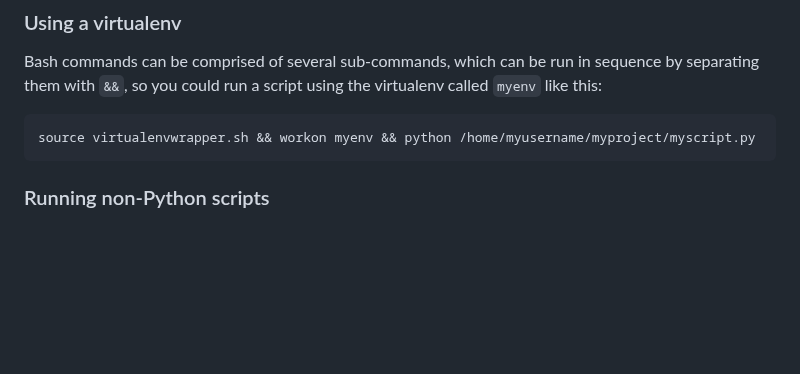
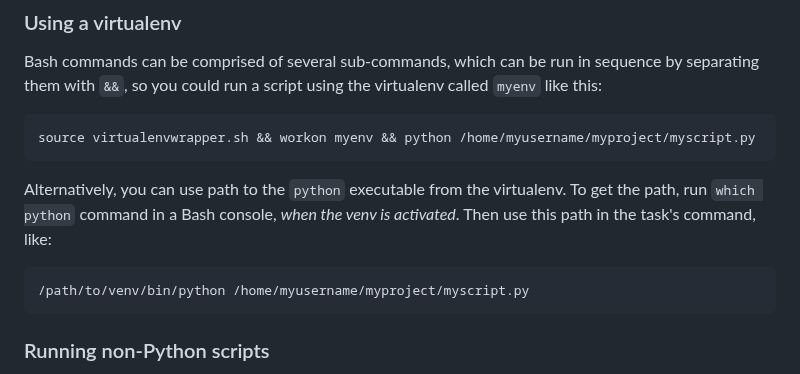
Before and after one commit to pythonanywhere/help_pages, a Markdown page: articles/ScheduledTasks.md, the part around the change. Rendered like a GitHub page; blank space fills up the shorter version.

Commit message:
Scheduled tasks: updated using venv instructions,  by Piotr

````diff
--- a/articles/ScheduledTasks.md
+++ b/articles/ScheduledTasks.md
@@ -86,6 +86,14 @@ virtualenv called `myenv` like this:
 source virtualenvwrapper.sh && workon myenv && python /home/myusername/myproject/myscript.py
 ```
 
+Alternatively, you can use path to the `python` executable from the virtualenv.
+To get the path, run `which python` command in a Bash console, *when the venv is
+activated*.  Then use this path in the task's command, like:
+
+```
+/path/to/venv/bin/python /home/myusername/myproject/myscript.py
+```
+
 ### Running non-Python scripts
 
 If you have a script that is written in a different language to Python, you
````
